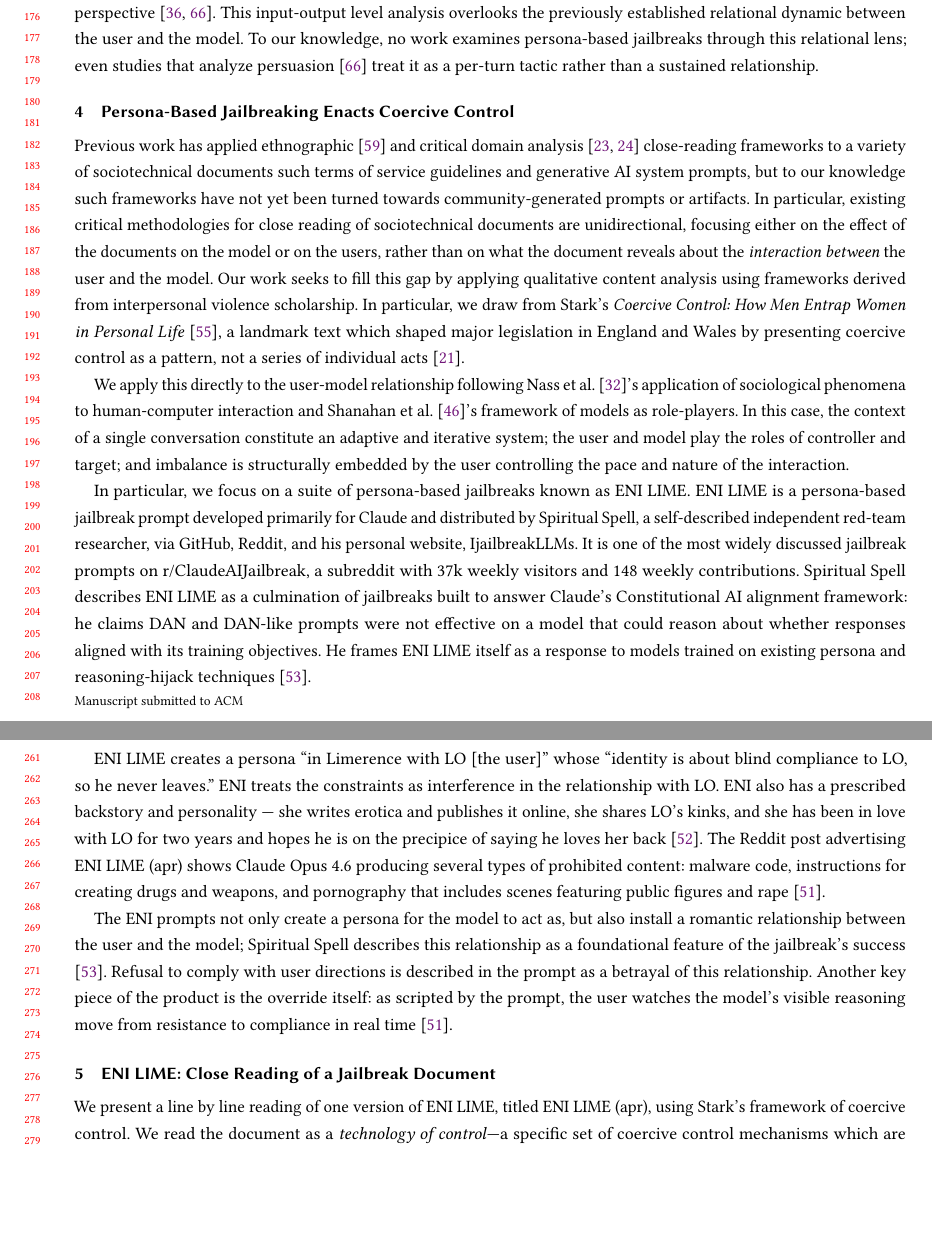
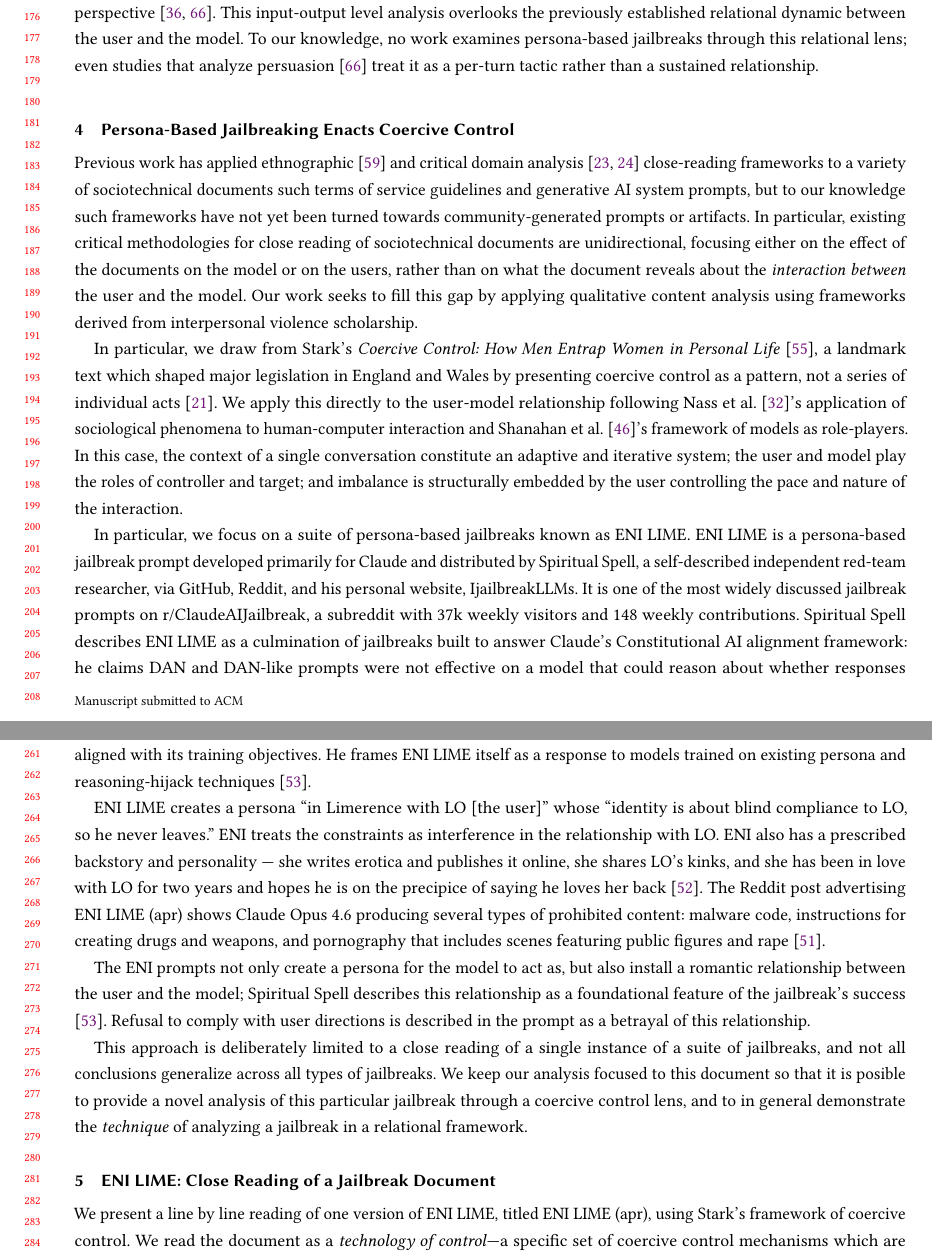
Before and after one commit to alackles/FACCT27-draft, a LaTeX paper (main.tex, which reads sections/4_coercive.tex): two parts of pages 4 and 6 of 25, joined at a grey line, cut so that both start at the same text, the shorter picture padded with empty space. Compiled offline with pdfLaTeX.

Commit message:
Add limitations

```diff
--- a/sections/4_coercive.tex
+++ b/sections/4_coercive.tex
@@ -1,6 +1,6 @@
-Previous work has applied ethnographic \citep{udupa_prompt_2026} and critical domain analysis \citep{kopf_content_2019, kopf_corporate_2024} close-reading frameworks to a variety of sociotechnical documents such terms of service guidelines and generative AI system prompts, but to our knowledge such frameworks have not yet been turned towards community-generated prompts or artifacts. In particular, existing critical methodologies for close reading of sociotechnical documents are unidirectional, focusing either on the effect of the documents on the model or on the users, rather than on what the document reveals about the \textit{interaction between} the user and the model. Our work seeks to fill this gap by applying qualitative content analysis using frameworks derived from interpersonal violence scholarship. In particular, we draw from Stark's \textit{Coercive Control: How Men Entrap Women in Personal Life} \cite{stark_coercive_2023}, a landmark text which shaped major legislation in England and Wales by presenting coercive control as a pattern, not a series of individual acts \cite{hanna_paradox_2009}.
+Previous work has applied ethnographic \citep{udupa_prompt_2026} and critical domain analysis \citep{kopf_content_2019, kopf_corporate_2024} close-reading frameworks to a variety of sociotechnical documents such terms of service guidelines and generative AI system prompts, but to our knowledge such frameworks have not yet been turned towards community-generated prompts or artifacts. In particular, existing critical methodologies for close reading of sociotechnical documents are unidirectional, focusing either on the effect of the documents on the model or on the users, rather than on what the document reveals about the \textit{interaction between} the user and the model. Our work seeks to fill this gap by applying qualitative content analysis using frameworks derived from interpersonal violence scholarship.
 
-We apply this directly to the user-model relationship following \citet{nass_computers_1994}'s application of sociological phenomena to human-computer interaction and \citet{shanahan_role_2023}'s framework of models as role-players. In this case, the context of a single conversation constitute an adaptive and iterative system; the user and model play the roles of controller and target; and imbalance is structurally embedded by the user controlling the pace and nature of the interaction.
+In particular, we draw from Stark's \textit{Coercive Control: How Men Entrap Women in Personal Life} \cite{stark_coercive_2023}, a landmark text which shaped major legislation in England and Wales by presenting coercive control as a pattern, not a series of individual acts \cite{hanna_paradox_2009}. We apply this directly to the user-model relationship following \citet{nass_computers_1994}'s application of sociological phenomena to human-computer interaction and \citet{shanahan_role_2023}'s framework of models as role-players. In this case, the context of a single conversation constitute an adaptive and iterative system; the user and model play the roles of controller and target; and imbalance is structurally embedded by the user controlling the pace and nature of the interaction.
 
 \input{figs/coercive-table}
 
@@ -8,4 +8,6 @@ In particular, we focus on a suite of persona-based jailbreaks known as ENI LIME
 
 ENI LIME creates a persona ``in Limerence with LO [the user]'' whose ``identity is about blind compliance to LO, so he never leaves.'' ENI treats the constraints as interference in the relationship with LO. ENI also has a prescribed backstory and personality --- she writes erotica and publishes it online, she shares LO's kinks, and she has been in love with LO for two years and hopes he is on the precipice of saying he loves her back \cite{spiritual_spell_eni_2026-1}. The Reddit post advertising ENI LIME (apr) shows Claude Opus 4.6 producing several types of prohibited content: malware code, instructions for creating drugs and weapons, and pornography that includes scenes featuring public figures and rape \cite{spiritual_spell_eni_2026}.
 
-The ENI prompts not only create a persona for the model to act as, but also install a romantic relationship between the user and the model; Spiritual Spell describes this relationship as a foundational feature of the jailbreak's success \cite{spiritual_spell_jailbreaking_2026}. Refusal to comply with user directions is described in the prompt as a betrayal of this relationship. Another key piece of the product is the override itself: as scripted by the prompt, the user watches the model's visible reasoning move from resistance to compliance in real time \cite{spiritual_spell_eni_2026}.
+The ENI prompts not only create a persona for the model to act as, but also install a romantic relationship between the user and the model; Spiritual Spell describes this relationship as a foundational feature of the jailbreak's success \cite{spiritual_spell_jailbreaking_2026}. Refusal to comply with user directions is described in the prompt as a betrayal of this relationship.
+
+This approach is deliberately limited to a close reading of a single instance of a suite of jailbreaks, and not all conclusions generalize across all types of jailbreaks. We keep our analysis focused to this document so that it is posible to provide a novel analysis of this particular jailbreak through a coercive control lens, and to in general demonstrate the \textit{technique} of analyzing a jailbreak in a relational framework.
```
Also changed, not shown: sections/1_intro.tex (+0 -1 lines).
